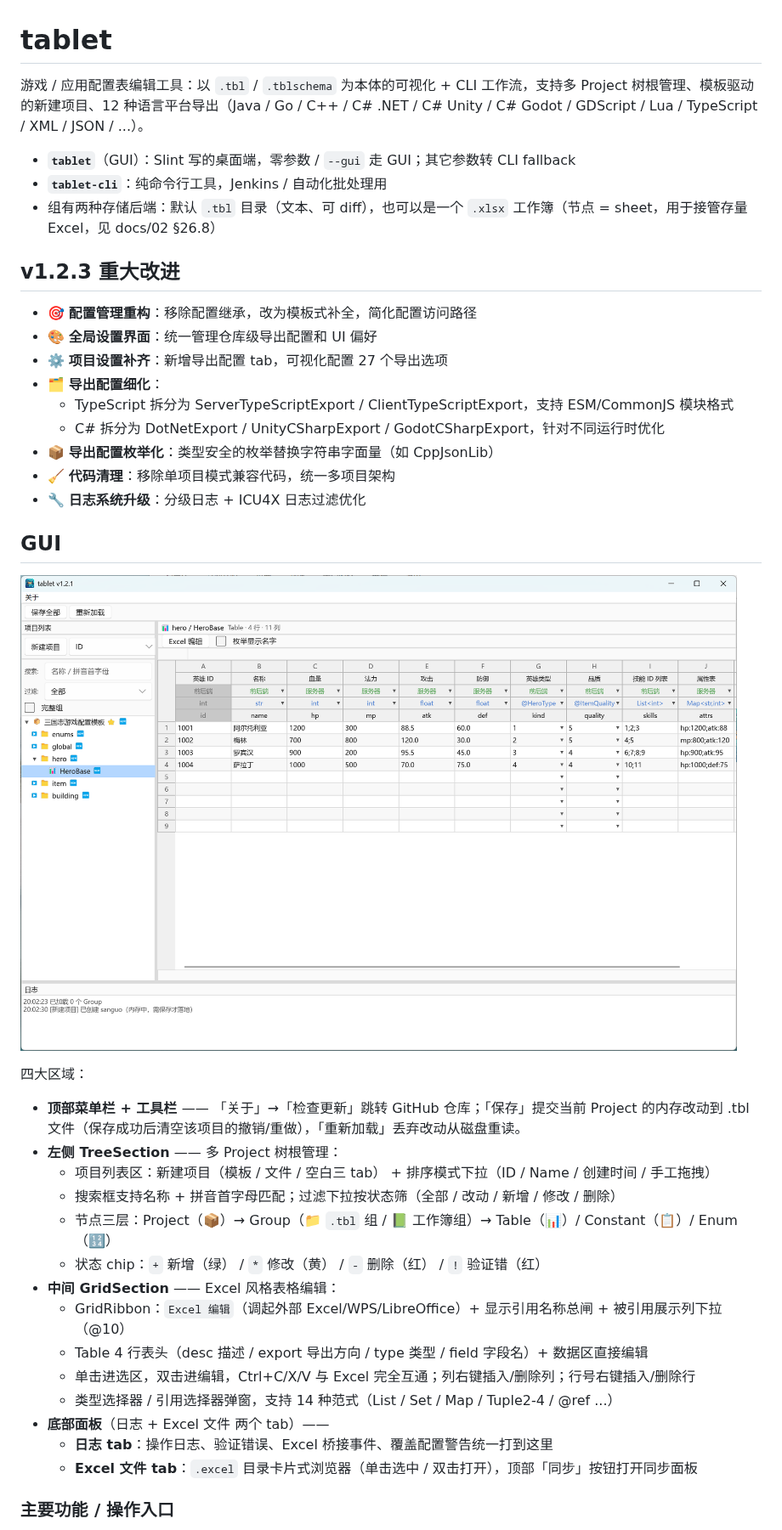
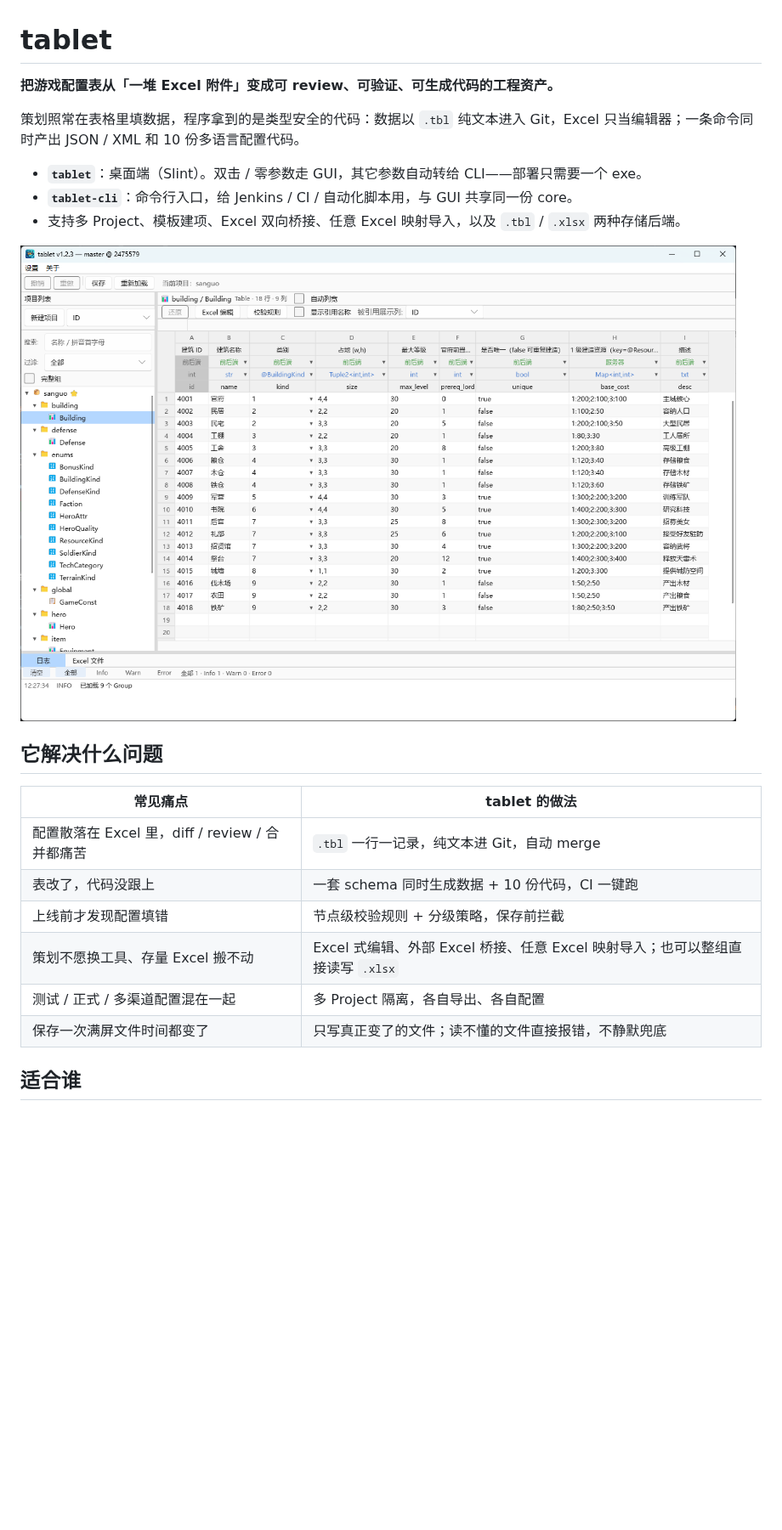
Before and after one commit to juebanlin/tablet, a Markdown page: README.md, the part around one of its changes. Shown at 85% size. GitHub-like rendering; pictures changed too: res/ui_main.png; blank space fills up the shorter version.

```diff
--- a/README.md
+++ b/README.md
@@ -1,43 +1,25 @@
 # tablet
 
-游戏 / 应用配置表编辑工具：以 `.tbl` / `.tblschema` 为本体的可视化 + CLI 工作流，支持多 Project 树根管理、模板驱动的新建项目、12 种语言平台导出（Java / Go / C++ / C# .NET / C# Unity / C# Godot / GDScript / Lua / TypeScript / XML / JSON / ...）。
+**把游戏配置表从「一堆 Excel 附件」变成可 review、可验证、可生成代码的工程资产。**
 
-- **`tablet`**（GUI）：Slint 写的桌面端，零参数 / `--gui` 走 GUI；其它参数转 CLI fallback
-- **`tablet-cli`**：纯命令行工具，Jenkins / 自动化批处理用
-- 组有两种存储后端：默认 `.tbl` 目录（文本、可 diff），也可以是一个 `.xlsx` 工作簿（节点 = sheet，用于接管存量 Excel，见 docs/02 §26.8）
+策划照常在表格里填数据，程序拿到的是类型安全的代码：数据以 `.tbl` 纯文本进入 Git，Excel 只当编辑器；一条命令同时产出 JSON / XML 和 10 份多语言配置代码。
 
-## v1.2.3 重大改进
-
-- 🎯 **配置管理重构**：移除配置继承，改为模板式补全，简化配置访问路径
-- 🎨 **全局设置界面**：统一管理仓库级导出配置和 UI 偏好
-- ⚙️ **项目设置补齐**：新增导出配置 tab，可视化配置 27 个导出选项
-- 🗂️ **导出配置细化**：
-  - TypeScript 拆分为 ServerTypeScriptExport / ClientTypeScriptExport，支持 ESM/CommonJS 模块格式
-  - C# 拆分为 DotNetExport / UnityCSharpExport / GodotCSharpExport，针对不同运行时优化
-- 📦 **导出配置枚举化**：类型安全的枚举替换字符串字面量（如 CppJsonLib）
-- 🧹 **代码清理**：移除单项目模式兼容代码，统一多项目架构
-- 🔧 **日志系统升级**：分级日志 + ICU4X 日志过滤优化
-
-## GUI
+- **`tablet`**：桌面端（Slint）。双击 / 零参数走 GUI，其它参数自动转给 CLI——部署只需要一个 exe。
+- **`tablet-cli`**：命令行入口，给 Jenkins / CI / 自动化脚本用，与 GUI 共享同一份 core。
+- 支持多 Project、模板建项、Excel 双向桥接、任意 Excel 映射导入，以及 `.tbl` / `.xlsx` 两种存储后端。
 
 ![tablet 主界面](res/ui_main.png)
 
-四大区域：
+## 它解决什么问题
 
-- **顶部菜单栏 + 工具栏** —— 「关于」→「检查更新」跳转 GitHub 仓库；「保存」提交当前 Project 的内存改动到 .tbl 文件（保存成功后清空该项目的撤销/重做），「重新加载」丢弃改动从磁盘重读。
-- **左侧 TreeSection** —— 多 Project 树根管理：
-  - 项目列表区：新建项目（模板 / 文件 / 空白三 tab） + 排序模式下拉（ID / Name / 创建时间 / 手工拖拽）
-  - 搜索框支持名称 + 拼音首字母匹配；过滤下拉按状态筛（全部 / 改动 / 新增 / 修改 / 删除）
-  - 节点三层：Project（📦）→ Group（📁 `.tbl` 组 / 📗 工作簿组）→ Table（📊）/ Constant（📋）/ Enum（🔢）
-  - 状态 chip：`+` 新增（绿） / `*` 修改（黄） / `-` 删除（红） / `!` 验证错（红）
-- **中间 GridSection** —— Excel 风格表格编辑：
-  - GridRibbon：`Excel 编辑`（调起外部 Excel/WPS/LibreOffice）+ 显示引用名称总闸 + 被引用展示列下拉（@10）
-  - Table 4 行表头（desc 描述 / export 导出方向 / type 类型 / field 字段名）+ 数据区直接编辑
-  - 单击进选区，双击进编辑，Ctrl+C/X/V 与 Excel 完全互通；列右键插入/删除列；行号右键插入/删除行
-  - 类型选择器 / 引用选择器弹窗，支持 14 种范式（List / Set / Map / Tuple2-4 / @ref ...）
-- **底部面板**（日志 + Excel 文件 两个 tab）——
-  - **日志 tab**：操作日志、验证错误、Excel 桥接事件、覆盖配置警告统一打到这里
-  - **Excel 文件 tab**：`.excel` 目录卡片式浏览器（单击选中 / 双击打开），顶部「同步」按钮打开同步面板
+| 常见痛点 | tablet 的做法 |
+|---|---|
+| 配置散落在 Excel 里，diff / review / 合并都痛苦 | `.tbl` 一行一记录，纯文本进 Git，自动 merge |
+| 表改了，代码没跟上 | 一套 schema 同时生成数据 + 10 份代码，CI 一键跑 |
+| 上线前才发现配置填错 | 节点级校验规则 + 分级策略，保存前拦截 |
+| 策划不愿换工具、存量 Excel 搬不动 | Excel 式编辑、外部 Excel 桥接、任意 Excel 映射导入；也可以整组直接读写 `.xlsx` |
+| 测试 / 正式 / 多渠道配置混在一起 | 多 Project 隔离，各自导出、各自配置 |
+| 保存一次满屏文件时间都变了 | 只写真正变了的文件；读不懂的文件直接报错，不静默兜底 |
 
-### 主要功能 / 操作入口
+## 适合谁
 
```
Also changed, not shown: other parts of README.md (+93 -76 lines), 2 other files.
